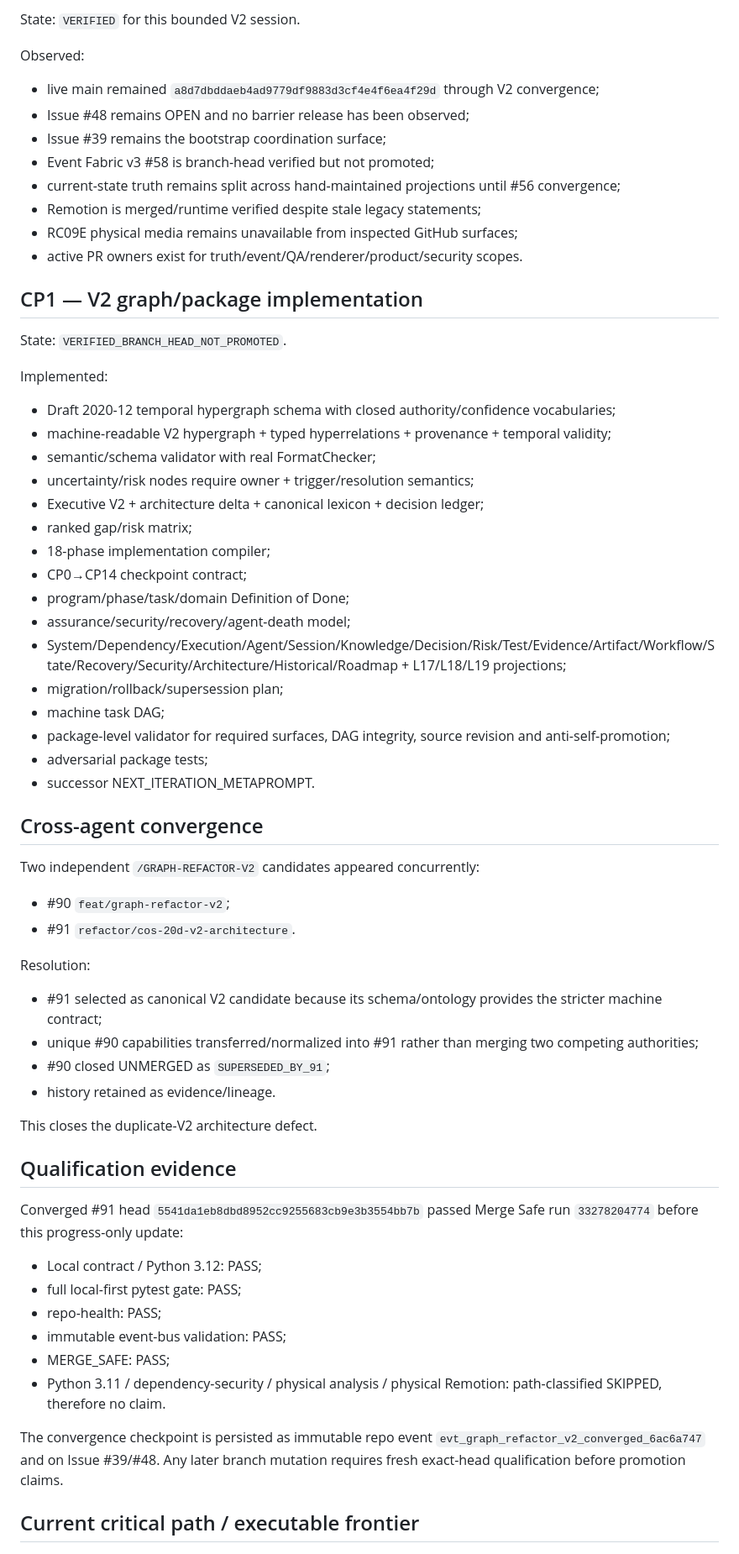
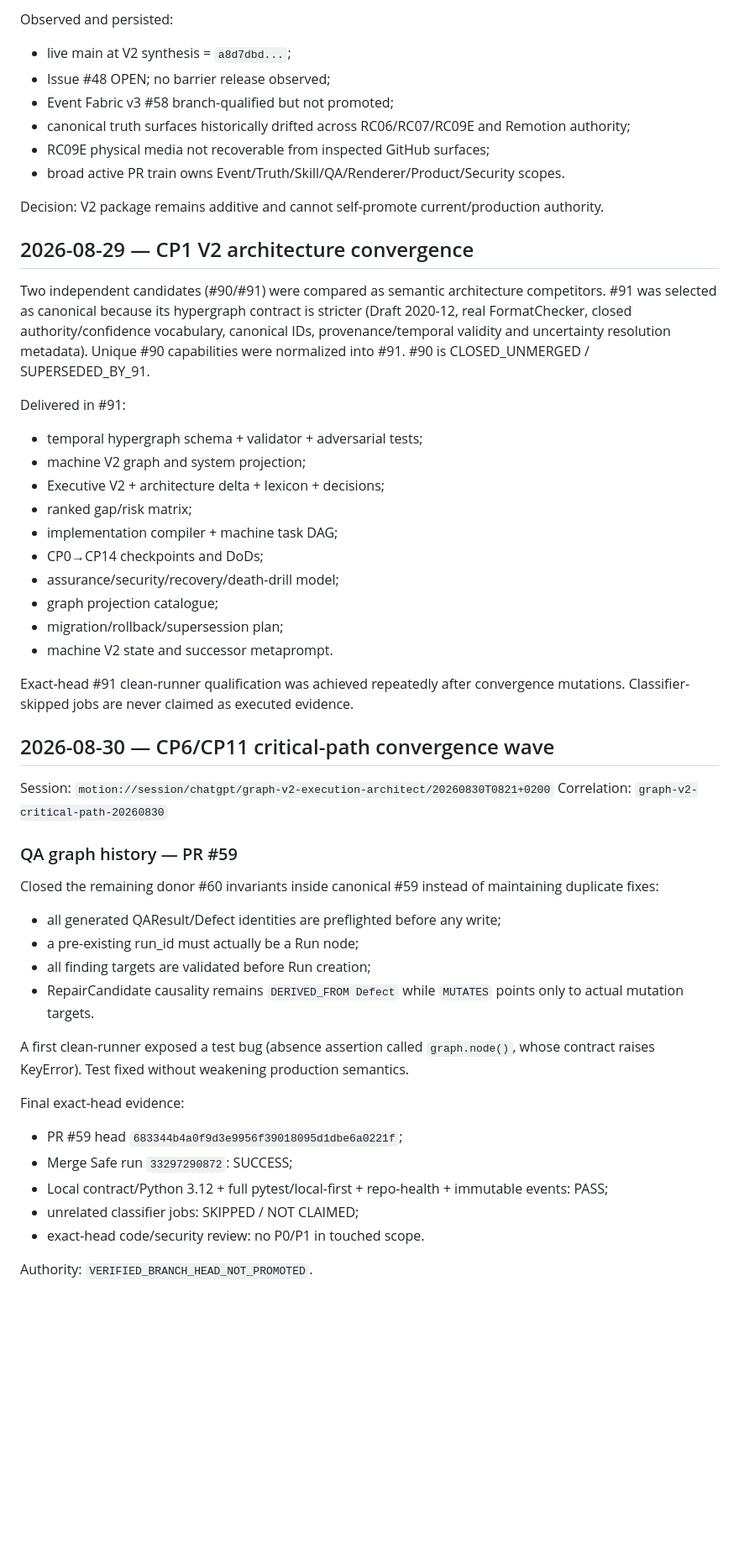
Before and after one commit to rotprods/motion-OS, a Markdown page: plans/v2/EXECUTION_PROGRESS.md, the part around one of its changes. Shown at 84% size. Rendered like a GitHub page; blank space fills up the shorter version.

Commit message:
state(v2): checkpoint critical-path QA convergence

```diff
--- a/plans/v2/EXECUTION_PROGRESS.md
+++ b/plans/v2/EXECUTION_PROGRESS.md
@@ -11,63 +11,53 @@ Authority ceiling: `VERIFIED_BRANCH_HEAD_NOT_PROMOTED`
 
-State: `VERIFIED` for this bounded V2 session.
+Observed and persisted:
+- live main at V2 synthesis = `a8d7dbd...`;
+- Issue #48 OPEN; no barrier release observed;
+- Event Fabric v3 #58 branch-qualified but not promoted;
+- canonical truth surfaces historically drifted across RC06/RC07/RC09E and Remotion authority;
+- RC09E physical media not recoverable from inspected GitHub surfaces;
+- broad active PR train owns Event/Truth/Skill/QA/Renderer/Product/Security scopes.
 
-Observed:
-- live main remained `a8d7dbddaeb4ad9779df9883d3cf4e4f6ea4f29d` through V2 convergence;
-- Issue #48 remains OPEN and no barrier release has been observed;
-- Issue #39 remains the bootstrap coordination surface;
-- Event Fabric v3 #58 is branch-head verified but not promoted;
-- current-state truth remains split across hand-maintained projections until #56 convergence;
-- Remotion is merged/runtime verified despite stale legacy statements;
-- RC09E physical media remains unavailable from inspected GitHub surfaces;
-- active PR owners exist for truth/event/QA/renderer/product/security scopes.
+Decision: V2 package remains additive and cannot self-promote current/production authority.
 
-## CP1 — V2 graph/package implementation
+## 2026-08-29 — CP1 V2 architecture convergence
 
-State: `VERIFIED_BRANCH_HEAD_NOT_PROMOTED`.
+Two independent candidates (#90/#91) were compared as semantic architecture competitors. #91 was selected as canonical because its hypergraph contract is stricter (Draft 2020-12, real FormatChecker, closed authority/confidence vocabulary, canonical IDs, provenance/temporal validity and uncertainty resolution metadata). Unique #90 capabilities were normalized into #91. #90 is CLOSED_UNMERGED / SUPERSEDED_BY_91.
 
-Implemented:
-- Draft 2020-12 temporal hypergraph schema with closed authority/confidence vocabularies;
-- machine-readable V2 hypergraph + typed hyperrelations + provenance + temporal validity;
-- semantic/schema validator with real FormatChecker;
-- uncertainty/risk nodes require owner + trigger/resolution semantics;
-- Executive V2 + architecture delta + canonical lexicon + decision ledger;
+Delivered in #91:
+- temporal hypergraph schema + validator + adversarial tests;
+- machine V2 graph and system projection;
+- Executive V2 + architecture delta + lexicon + decisions;
 - ranked gap/risk matrix;
-- 18-phase implementation compiler;
-- CP0→CP14 checkpoint contract;
-- program/phase/task/domain Definition of Done;
-- assurance/security/recovery/agent-death model;
-- System/Dependency/Execution/Agent/Session/Knowledge/Decision/Risk/Test/Evidence/Artifact/Workflow/State/Recovery/Security/Architecture/Historical/Roadmap + L17/L18/L19 projections;
+- implementation compiler + machine task DAG;
+- CP0→CP14 checkpoints and DoDs;
+- assurance/security/recovery/death-drill model;
+- graph projection catalogue;
 - migration/rollback/supersession plan;
-- machine task DAG;
-- package-level validator for required surfaces, DAG integrity, source revision and anti-self-promotion;
-- adversarial package tests;
-- successor NEXT_ITERATION_METAPROMPT.
+- machine V2 state and successor metaprompt.
 
-## Cross-agent convergence
+Exact-head #91 clean-runner qualification was achieved repeatedly after convergence mutations. Classifier-skipped jobs are never claimed as executed evidence.
 
-Two independent `/GRAPH-REFACTOR-V2` candidates appeared concurrently:
-- #90 `feat/graph-refactor-v2`;
-- #91 `refactor/cos-20d-v2-architecture`.
+## 2026-08-30 — CP6/CP11 critical-path convergence wave
 
-Resolution:
-- #91 selected as canonical V2 candidate because its schema/ontology provides the stricter machine contract;
-- unique #90 capabilities transferred/normalized into #91 rather than merging two competing authorities;
-- #90 closed UNMERGED as `SUPERSEDED_BY_91`;
-- history retained as evidence/lineage.
+Session: `motion://session/chatgpt/graph-v2-execution-architect/20260830T0821+0200`
+Correlation: `graph-v2-critical-path-20260830`
 
-This closes the duplicate-V2 architecture defect.
+### QA graph history — PR #59
 
-## Qualification evidence
+Closed the remaining donor #60 invariants inside canonical #59 instead of maintaining duplicate fixes:
+- all generated QAResult/Defect identities are preflighted before any write;
+- a pre-existing run_id must actually be a Run node;
+- all finding targets are validated before Run creation;
+- RepairCandidate causality remains `DERIVED_FROM Defect` while `MUTATES` points only to actual mutation targets.
 
-Converged #91 head `5541da1eb8dbd8952cc9255683cb9e3b3554bb7b` passed Merge Safe run `33278204774` before this progress-only update:
-- Local contract / Python 3.12: PASS;
-- full local-first pytest gate: PASS;
-- repo-health: PASS;
-- immutable event-bus validation: PASS;
-- MERGE_SAFE: PASS;
-- Python 3.11 / dependency-security / physical analysis / physical Remotion: path-classified SKIPPED, therefore no claim.
+A first clean-runner exposed a test bug (absence assertion called `graph.node()`, whose contract raises KeyError). Test fixed without weakening production semantics.
 
-The convergence checkpoint is persisted as immutable repo event `evt_graph_refactor_v2_converged_6ac6a747` and on Issue #39/#48. Any later branch mutation requires fresh exact-head qualification before promotion claims.
+Final exact-head evidence:
+- PR #59 head `683344b4a0f9d3e9956f39018095d1dbe6a0221f`;
+- Merge Safe run `33297290872`: SUCCESS;
+- Local contract/Python 3.12 + full pytest/local-first + repo-health + immutable events: PASS;
+- unrelated classifier jobs: SKIPPED / NOT CLAIMED;
+- exact-head code/security review: no P0/P1 in touched scope.
 
-## Current critical path / executable frontier
+Authority: `VERIFIED_BRANCH_HEAD_NOT_PROMOTED`.
 
```
Also changed, not shown: other parts of plans/v2/EXECUTION_PROGRESS.md (+55 -37 lines).
